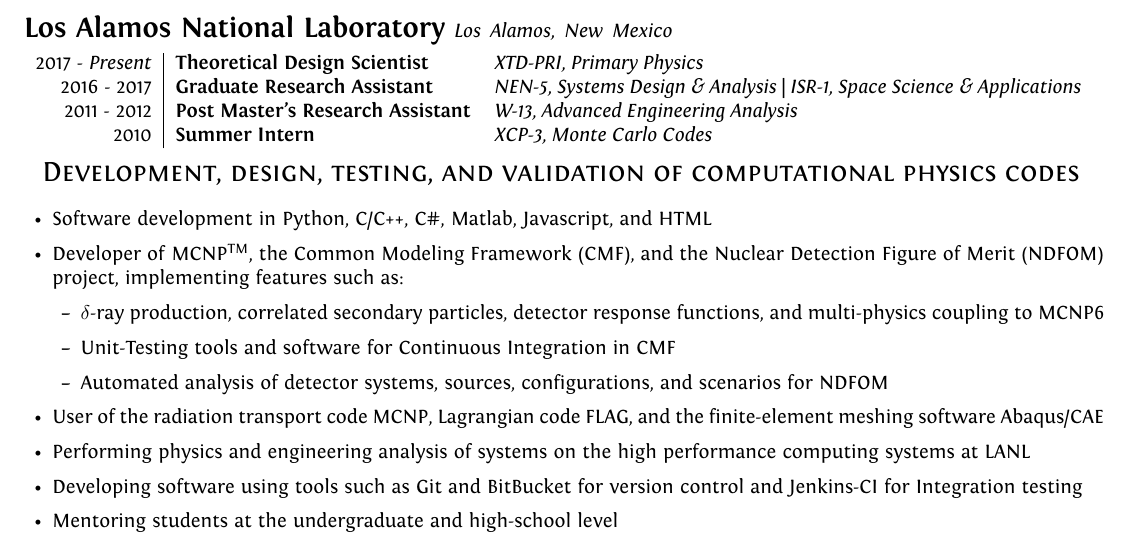
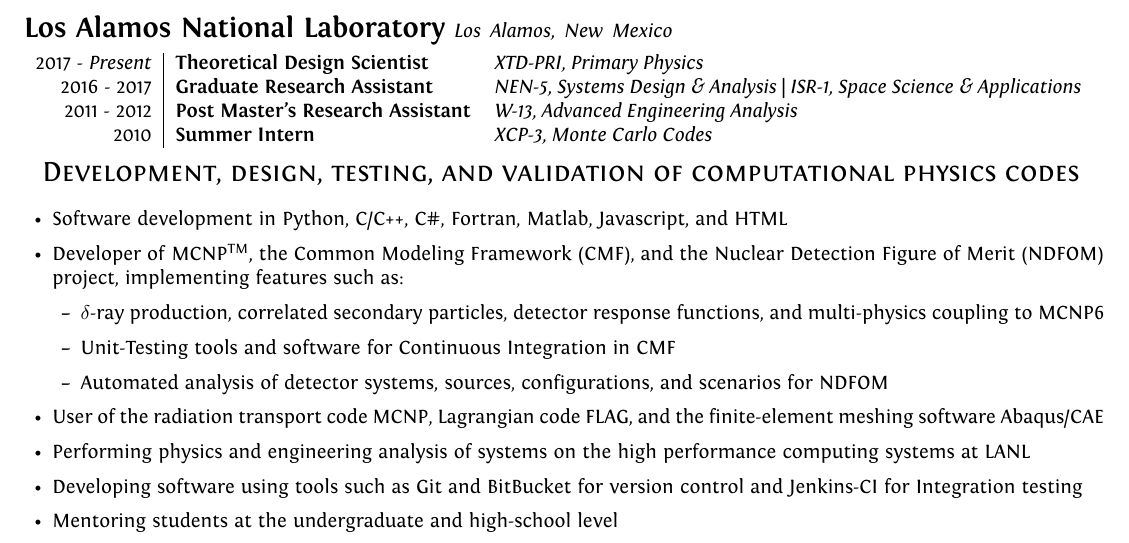
Before and after one commit to caseyalananderson/Documents, a LaTeX CV (latex/resume/resume/resume_main.tex, which reads latex/resume/includes/professional_experience.tex): part of page 1 of 3, cut so that both start at the same text. Compiled offline with XeLaTeX.

Commit message:
added fortran

```diff
--- a/latex/resume/includes/professional_experience.tex
+++ b/latex/resume/includes/professional_experience.tex
@@ -25,7 +25,7 @@
 \begin{minipage}{\textwidth}
 	\begin{center}
 		\begin{itemize}
-			\item Software development in Python, C/C++, C\#, Matlab, Javascript, and HTML
+			\item Software development in Python, C/C++, C\#, Fortran, Matlab, Javascript, and HTML
 			\item Developer of \textsc{MCNP}\textsuperscript{TM}, the Common Modeling Framework (\textsc{CMF}), and the Nuclear Detection Figure of Merit (\textsc{NDFOM}) project, implementing features such as: \vspace{2mm}
 			\begin{itemize}
 				\item $\delta$-ray production, correlated secondary particles, detector response functions, and multi-physics coupling to \textsc{MCNP6}
```
